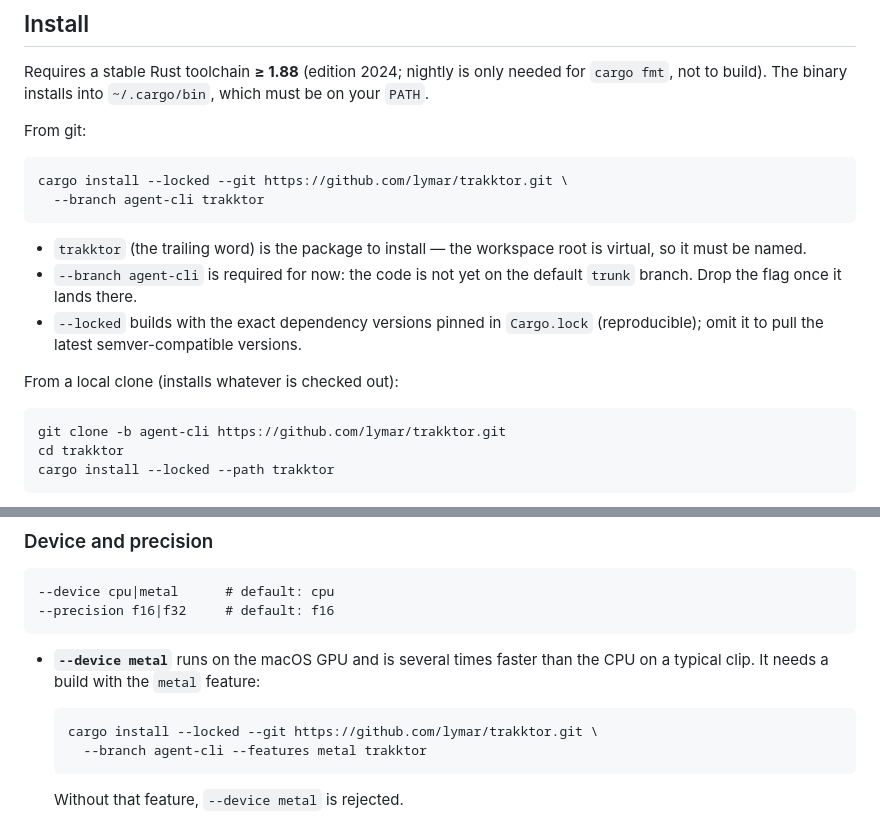
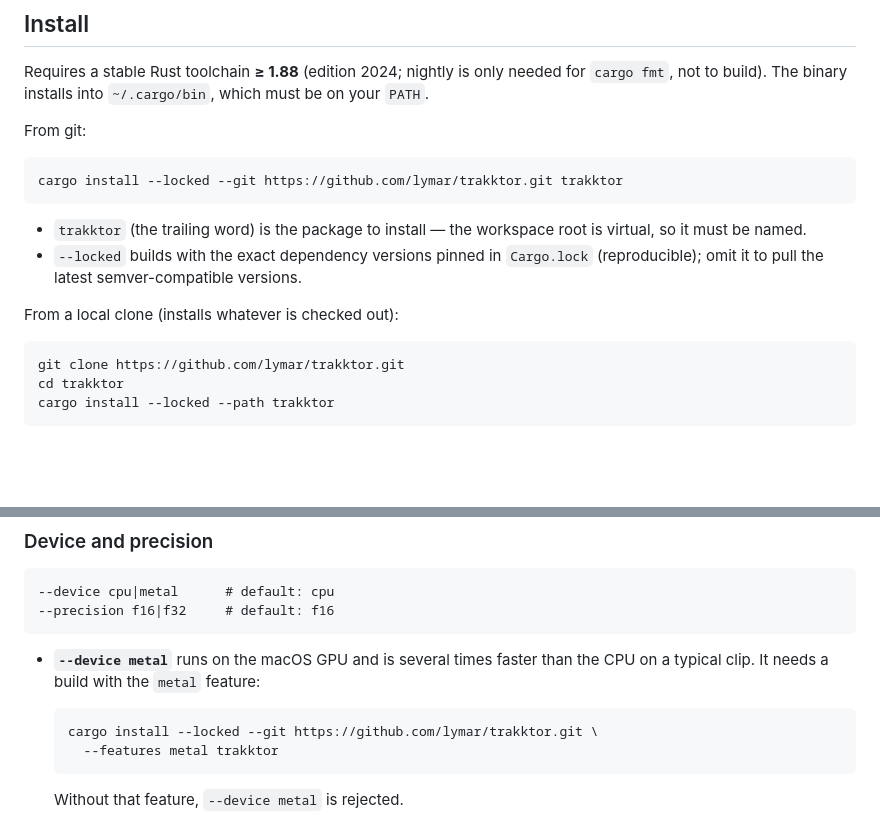
Before and after one commit to lymar/trakktor, a Markdown page: README.md, 2 parts joined by grey strips. Rendered like a GitHub page; blank space fills up the shorter version.

Commit message:
docs: rename agent-cli branch to trunk in README and CLAUDE.md
The agent-cli branch is now the default trunk (the old trunk was renamed
to boa), so the README install instructions no longer need a branch flag:
drop --branch from both cargo install commands and the git clone, and
remove the note that said the code was not yet on the default branch.
Update the CLAUDE.md branch list to match: trunk is the active line of
work, boa is the previous default kept for reference.

Co-Authored-By: Claude Opus 4.8 (1M context) <noreply@anthropic.com>

````diff
--- a/README.md
+++ b/README.md
@@ -14,21 +14,18 @@ which must be on your `PATH`.
 From git:
 
 ```sh
-cargo install --locked --git https://github.com/lymar/trakktor.git \
-  --branch agent-cli trakktor
+cargo install --locked --git https://github.com/lymar/trakktor.git trakktor
 ```
 
 - `trakktor` (the trailing word) is the package to install — the workspace root
   is virtual, so it must be named.
-- `--branch agent-cli` is required for now: the code is not yet on the default
-  `trunk` branch. Drop the flag once it lands there.
 - `--locked` builds with the exact dependency versions pinned in `Cargo.lock`
   (reproducible); omit it to pull the latest semver-compatible versions.
 
 From a local clone (installs whatever is checked out):
 
 ```sh
-git clone -b agent-cli https://github.com/lymar/trakktor.git
+git clone https://github.com/lymar/trakktor.git
 cd trakktor
 cargo install --locked --path trakktor
 ```
@@ -146,7 +143,7 @@ Names, smallest to largest (larger is slower but more accurate):
 
   ```sh
   cargo install --locked --git https://github.com/lymar/trakktor.git \
-    --branch agent-cli --features metal trakktor
+    --features metal trakktor
   ```
 
   Without that feature, `--device metal` is rejected.
````
Also changed, not shown: CLAUDE.md (+2 -2 lines).
